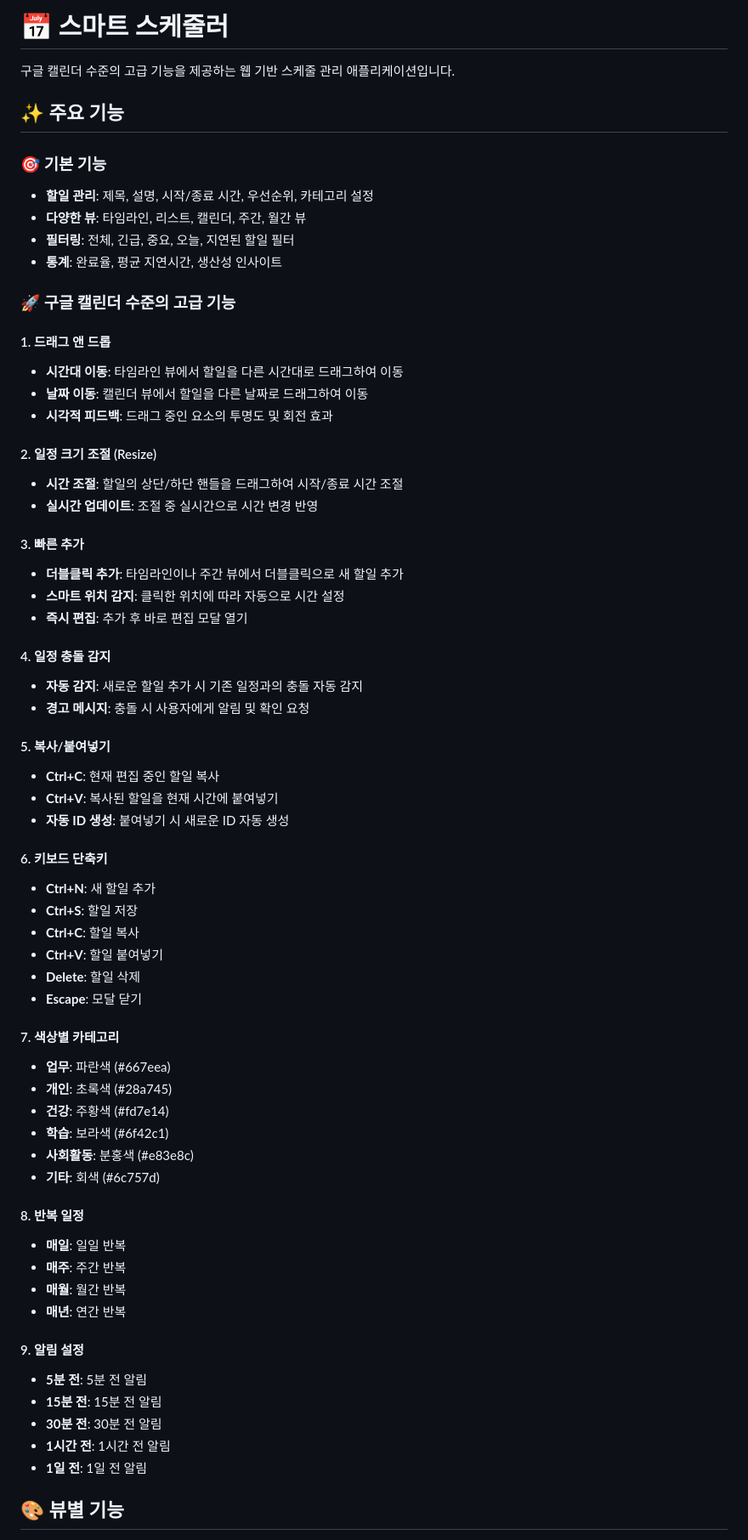
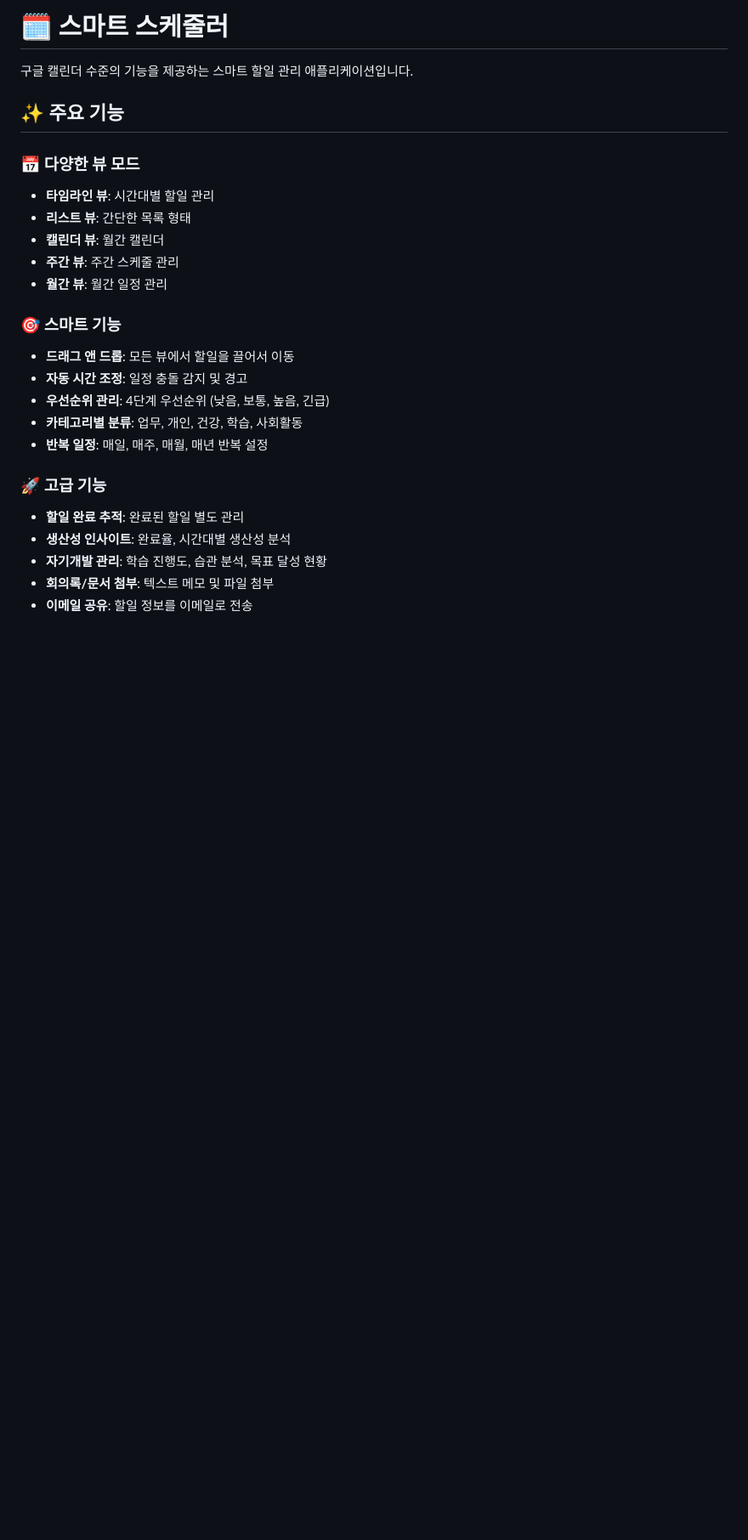
Before and after one commit to bskang7777/simple_note, a Markdown page: README.md, the part around one of its changes. Shown at 85% size. Rendered like a GitHub page; blank space fills up the shorter version.

Commit message:
Add comprehensive README.md with project documentation

```diff
--- a/README.md
+++ b/README.md
@@ -1,68 +1,27 @@
-# 📅 스마트 스케줄러
+# 🗓️ 스마트 스케줄러
 
-구글 캘린더 수준의 고급 기능을 제공하는 웹 기반 스케줄 관리 애플리케이션입니다.
+구글 캘린더 수준의 기능을 제공하는 스마트 할일 관리 애플리케이션입니다.
 
 ## ✨ 주요 기능
 
-### 🎯 기본 기능
-- **할일 관리**: 제목, 설명, 시작/종료 시간, 우선순위, 카테고리 설정
-- **다양한 뷰**: 타임라인, 리스트, 캘린더, 주간, 월간 뷰
-- **필터링**: 전체, 긴급, 중요, 오늘, 지연된 할일 필터
-- **통계**: 완료율, 평균 지연시간, 생산성 인사이트
+### 📅 다양한 뷰 모드
+- **타임라인 뷰**: 시간대별 할일 관리
+- **리스트 뷰**: 간단한 목록 형태
+- **캘린더 뷰**: 월간 캘린더
+- **주간 뷰**: 주간 스케줄 관리
+- **월간 뷰**: 월간 일정 관리
 
-### 🚀 구글 캘린더 수준의 고급 기능
+### 🎯 스마트 기능
+- **드래그 앤 드롭**: 모든 뷰에서 할일을 끌어서 이동
+- **자동 시간 조정**: 일정 충돌 감지 및 경고
+- **우선순위 관리**: 4단계 우선순위 (낮음, 보통, 높음, 긴급)
+- **카테고리별 분류**: 업무, 개인, 건강, 학습, 사회활동
+- **반복 일정**: 매일, 매주, 매월, 매년 반복 설정
 
-#### 1. 드래그 앤 드롭
-- **시간대 이동**: 타임라인 뷰에서 할일을 다른 시간대로 드래그하여 이동
-- **날짜 이동**: 캘린더 뷰에서 할일을 다른 날짜로 드래그하여 이동
-- **시각적 피드백**: 드래그 중인 요소의 투명도 및 회전 효과
+### 🚀 고급 기능
+- **할일 완료 추적**: 완료된 할일 별도 관리
+- **생산성 인사이트**: 완료율, 시간대별 생산성 분석
+- **자기개발 관리**: 학습 진행도, 습관 분석, 목표 달성 현황
+- **회의록/문서 첨부**: 텍스트 메모 및 파일 첨부
+- **이메일 공유**: 할일 정보를 이메일로 전송
 
-#### 2. 일정 크기 조절 (Resize)
-- **시간 조절**: 할일의 상단/하단 핸들을 드래그하여 시작/종료 시간 조절
-- **실시간 업데이트**: 조절 중 실시간으로 시간 변경 반영
-
-#### 3. 빠른 추가
-- **더블클릭 추가**: 타임라인이나 주간 뷰에서 더블클릭으로 새 할일 추가
-- **스마트 위치 감지**: 클릭한 위치에 따라 자동으로 시간 설정
-- **즉시 편집**: 추가 후 바로 편집 모달 열기
-
-#### 4. 일정 충돌 감지
-- **자동 감지**: 새로운 할일 추가 시 기존 일정과의 충돌 자동 감지
-- **경고 메시지**: 충돌 시 사용자에게 알림 및 확인 요청
-
-#### 5. 복사/붙여넣기
-- **Ctrl+C**: 현재 편집 중인 할일 복사
-- **Ctrl+V**: 복사된 할일을 현재 시간에 붙여넣기
-- **자동 ID 생성**: 붙여넣기 시 새로운 ID 자동 생성
-
-#### 6. 키보드 단축키
-- **Ctrl+N**: 새 할일 추가
-- **Ctrl+S**: 할일 저장
-- **Ctrl+C**: 할일 복사
-- **Ctrl+V**: 할일 붙여넣기
-- **Delete**: 할일 삭제
-- **Escape**: 모달 닫기
-
-#### 7. 색상별 카테고리
-- **업무**: 파란색 (#667eea)
-- **개인**: 초록색 (#28a745)
-- **건강**: 주황색 (#fd7e14)
-- **학습**: 보라색 (#6f42c1)
-- **사회활동**: 분홍색 (#e83e8c)
-- **기타**: 회색 (#6c757d)
-
-#### 8. 반복 일정
-- **매일**: 일일 반복
-- **매주**: 주간 반복
-- **매월**: 월간 반복
-- **매년**: 연간 반복
-
-#### 9. 알림 설정
-- **5분 전**: 5분 전 알림
-- **15분 전**: 15분 전 알림
-- **30분 전**: 30분 전 알림
-- **1시간 전**: 1시간 전 알림
-- **1일 전**: 1일 전 알림
-
-## 🎨 뷰별 기능
-
```
Also changed, not shown: other parts of README.md (+70 -80 lines).
